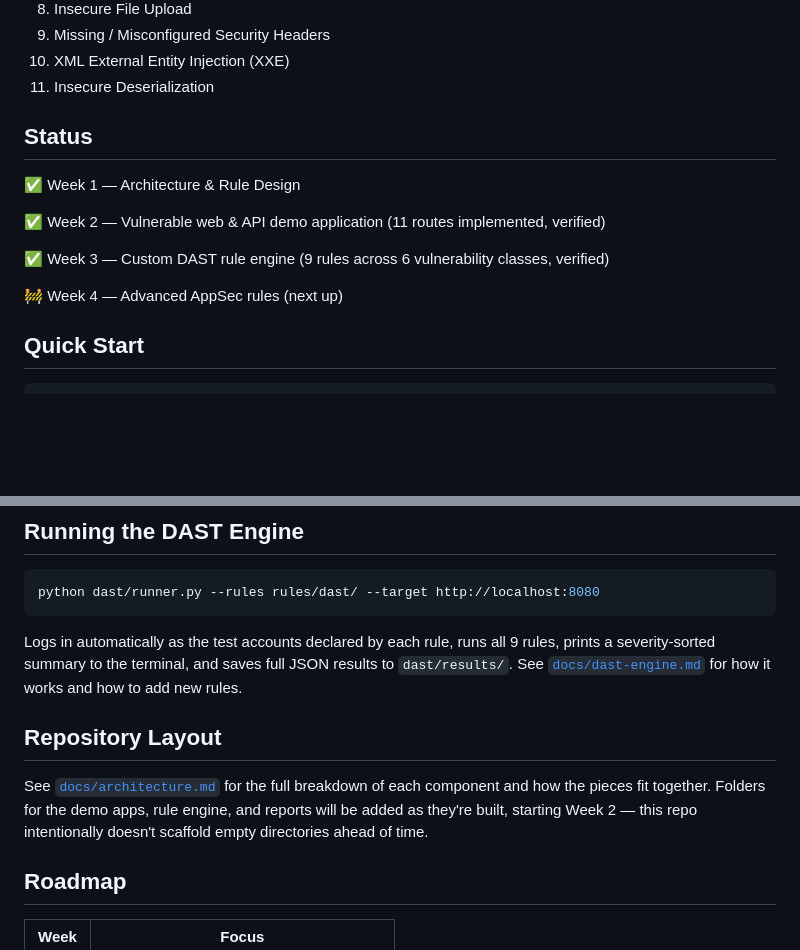
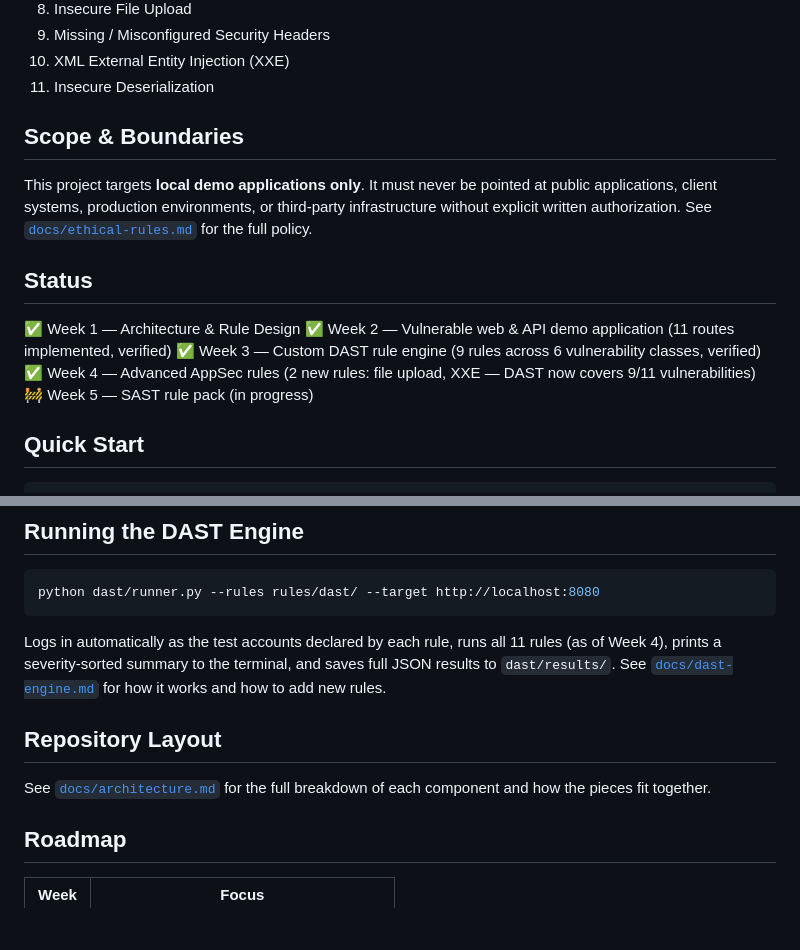
Before and after one commit to Rayene9052/Appsec-Rulesmith-NoBreach-Internship, a Markdown page: README.md, 2 parts joined by grey strips. Rendered like a GitHub page; blank space fills up the shorter version.

Commit message:
readme_week4

````diff
--- a/README.md
+++ b/README.md
@@ -36,16 +36,20 @@ rationale:
 10. XML External Entity Injection (XXE)
 11. Insecure Deserialization
 
+## Scope & Boundaries
+
+This project targets **local demo applications only**. It must never be
+pointed at public applications, client systems, production environments, or
+third-party infrastructure without explicit written authorization. See
+[`docs/ethical-rules.md`](docs/ethical-rules.md) for the full policy.
 
 ## Status
 
 ✅ Week 1 — Architecture & Rule Design
-
 ✅ Week 2 — Vulnerable web & API demo application (11 routes implemented, verified)
-
 ✅ Week 3 — Custom DAST rule engine (9 rules across 6 vulnerability classes, verified)
-
-🚧 Week 4 — Advanced AppSec rules (next up)
+✅ Week 4 — Advanced AppSec rules (2 new rules: file upload, XXE — DAST now covers 9/11 vulnerabilities)
+🚧 Week 5 — SAST rule pack (in progress)
 
 ## Quick Start
 
@@ -67,17 +71,15 @@ python dast/runner.py --rules rules/dast/ --target http://localhost:8080
 ```
 
 Logs in automatically as the test accounts declared by each rule, runs
-all 9 rules, prints a severity-sorted summary to the terminal, and saves
-full JSON results to `dast/results/`. See
+all 11 rules (as of Week 4), prints a severity-sorted summary to the
+terminal, and saves full JSON results to `dast/results/`. See
 [`docs/dast-engine.md`](docs/dast-engine.md) for how it works and how to
 add new rules.
 
 ## Repository Layout
 
 See [`docs/architecture.md`](docs/architecture.md) for the full breakdown of
-each component and how the pieces fit together. Folders for the demo apps,
-rule engine, and reports will be added as they're built, starting Week 2 —
-this repo intentionally doesn't scaffold empty directories ahead of time.
+each component and how the pieces fit together.
 
 ## Roadmap
 
````
